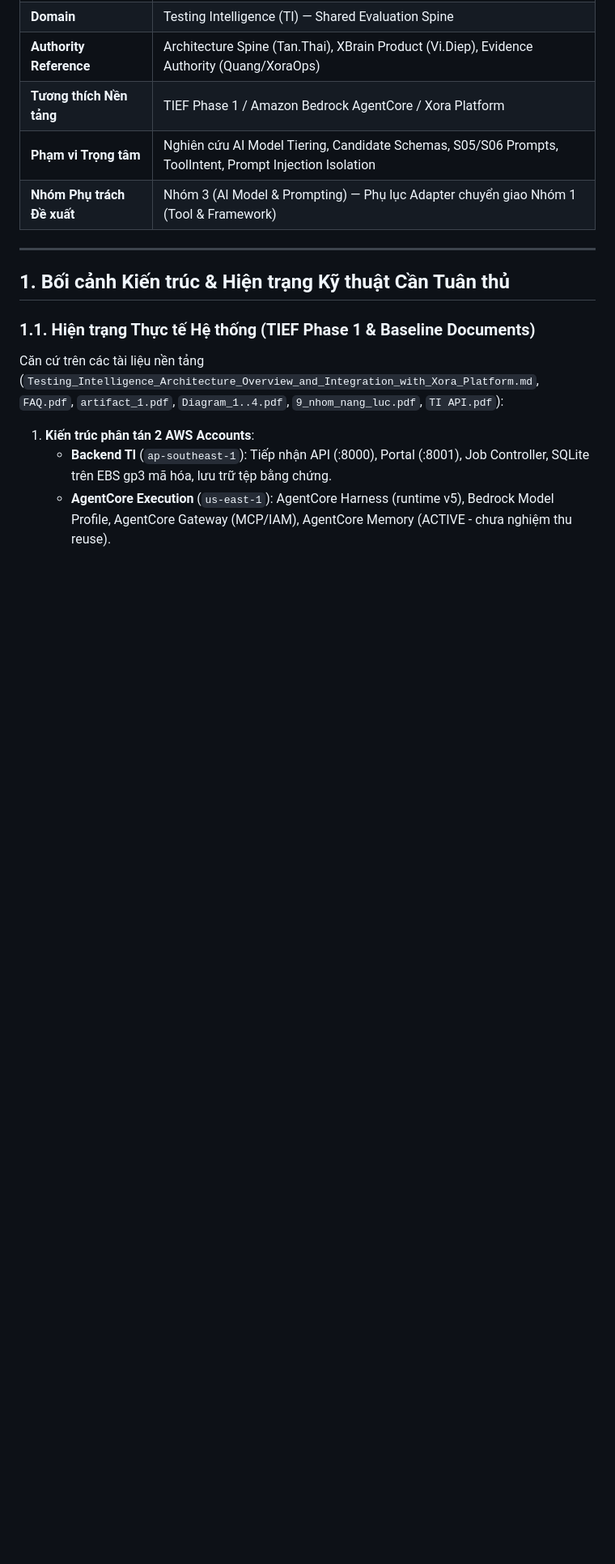
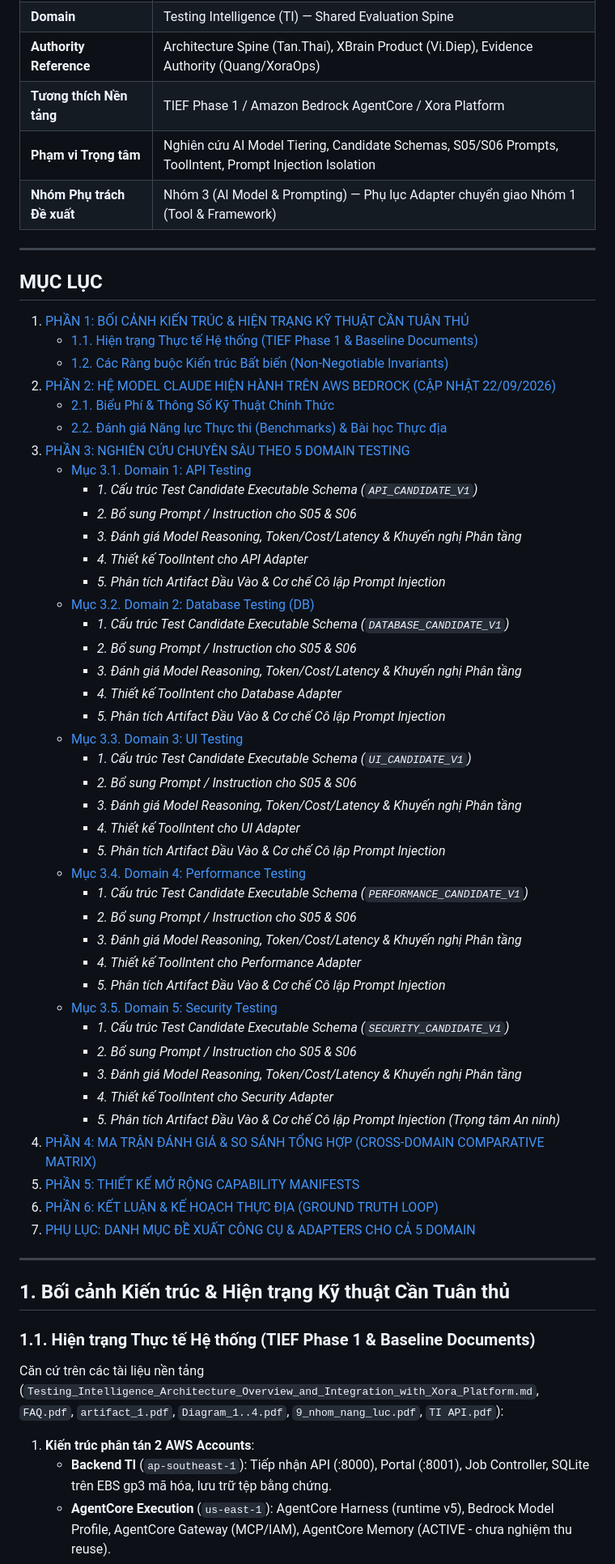
Before and after one commit to BuiThanhNghiaDTU19122004/TestIntelligent_doc, a Markdown page: Research/Task_3_AI-Prompt_Research.md, the part around the change. Shown at 81% size. Rendered like a GitHub page; blank space fills up the shorter version.

```diff
--- a/Research/Task_3_AI-Prompt_Research.md
+++ b/Research/Task_3_AI-Prompt_Research.md
@@ -13,6 +13,52 @@
 | **Tương thích Nền tảng** | TIEF Phase 1 / Amazon Bedrock AgentCore / Xora Platform |
 | **Phạm vi Trọng tâm** | Nghiên cứu AI Model Tiering, Candidate Schemas, S05/S06 Prompts, ToolIntent, Prompt Injection Isolation |
 | **Nhóm Phụ trách Đề xuất** | Nhóm 3 (AI Model & Prompting) — Phụ lục Adapter chuyển giao Nhóm 1 (Tool & Framework) |
+
+---
+
+## MỤC LỤC
+
+1. [PHẦN 1: BỐI CẢNH KIẾN TRÚC & HIỆN TRẠNG KỸ THUẬT CẦN TUÂN THỦ](#1-bối-cảnh-kiến-trúc--hiện-trạng-kỹ-thuật-cần-tuân-thủ)
+   - [1.1. Hiện trạng Thực tế Hệ thống (TIEF Phase 1 & Baseline Documents)](#11-hiện-trạng-thực-tế-hệ-thống-tief-phase-1--baseline-documents)
+   - [1.2. Các Ràng buộc Kiến trúc Bất biến (Non-Negotiable Invariants)](#12-các-ràng-buộc-kiến-trúc-bất-biến-non-negotiable-invariants)
+2. [PHẦN 2: HỆ MODEL CLAUDE HIỆN HÀNH TRÊN AWS BEDROCK (CẬP NHẬT 22/09/2026)](#2-hệ-model-claude-hiện-hành-trên-aws-bedrock-cập-nhật-22092026)
+   - [2.1. Biểu Phí & Thông Số Kỹ Thuật Chính Thức](#21-biểu-phí--thông-số-kỹ-thuật-chính-thức)
+   - [2.2. Đánh giá Năng lực Thực thi (Benchmarks) & Bài học Thực địa](#22-đánh-giá-năng-lực-thực-thi-benchmarks--bài-học-thực-địa)
+3. [PHẦN 3: NGHIÊN CỨU CHUYÊN SÂU THEO 5 DOMAIN TESTING](#3-nghiên-cứu-chuyên-sâu-theo-5-domain-testing)
+   - [Mục 3.1. Domain 1: API Testing](#mục-31-domain-1-api-testing)
+     - *1. Cấu trúc Test Candidate Executable Schema (`API_CANDIDATE_V1`)*
+     - *2. Bổ sung Prompt / Instruction cho S05 & S06*
+     - *3. Đánh giá Model Reasoning, Token/Cost/Latency & Khuyến nghị Phân tầng*
+     - *4. Thiết kế ToolIntent cho API Adapter*
+     - *5. Phân tích Artifact Đầu Vào & Cơ chế Cô lập Prompt Injection*
+   - [Mục 3.2. Domain 2: Database Testing (DB)](#mục-32-domain-2-database-testing-db)
+     - *1. Cấu trúc Test Candidate Executable Schema (`DATABASE_CANDIDATE_V1`)*
+     - *2. Bổ sung Prompt / Instruction cho S05 & S06*
+     - *3. Đánh giá Model Reasoning, Token/Cost/Latency & Khuyến nghị Phân tầng*
+     - *4. Thiết kế ToolIntent cho Database Adapter*
+     - *5. Phân tích Artifact Đầu Vào & Cơ chế Cô lập Prompt Injection*
+   - [Mục 3.3. Domain 3: UI Testing](#mục-33-domain-3-ui-testing)
+     - *1. Cấu trúc Test Candidate Executable Schema (`UI_CANDIDATE_V1`)*
+     - *2. Bổ sung Prompt / Instruction cho S05 & S06*
+     - *3. Đánh giá Model Reasoning, Token/Cost/Latency & Khuyến nghị Phân tầng*
+     - *4. Thiết kế ToolIntent cho UI Adapter*
+     - *5. Phân tích Artifact Đầu Vào & Cơ chế Cô lập Prompt Injection*
+   - [Mục 3.4. Domain 4: Performance Testing](#mục-34-domain-4-performance-testing)
+     - *1. Cấu trúc Test Candidate Executable Schema (`PERFORMANCE_CANDIDATE_V1`)*
+     - *2. Bổ sung Prompt / Instruction cho S05 & S06*
+     - *3. Đánh giá Model Reasoning, Token/Cost/Latency & Khuyến nghị Phân tầng*
+     - *4. Thiết kế ToolIntent cho Performance Adapter*
+     - *5. Phân tích Artifact Đầu Vào & Cơ chế Cô lập Prompt Injection*
+   - [Mục 3.5. Domain 5: Security Testing](#mục-35-domain-5-security-testing)
+     - *1. Cấu trúc Test Candidate Executable Schema (`SECURITY_CANDIDATE_V1`)*
+     - *2. Bổ sung Prompt / Instruction cho S05 & S06*
+     - *3. Đánh giá Model Reasoning, Token/Cost/Latency & Khuyến nghị Phân tầng*
+     - *4. Thiết kế ToolIntent cho Security Adapter*
+     - *5. Phân tích Artifact Đầu Vào & Cơ chế Cô lập Prompt Injection (Trọng tâm An ninh)*
+4. [PHẦN 4: MA TRẬN ĐÁNH GIÁ & SO SÁNH TỔNG HỢP (CROSS-DOMAIN COMPARATIVE MATRIX)](#4-ma-trận-đánh-giá--so-sánh-tổng-hợp-cross-domain-comparative-matrix)
+5. [PHẦN 5: THIẾT KẾ MỞ RỘNG CAPABILITY MANIFESTS](#5-thiết-kế-mở-rộng-capability-manifests)
+6. [PHẦN 6: KẾT LUẬN & KẾ HOẠCH THỰC ĐỊA (GROUND TRUTH LOOP)](#6-kết-luận--kế-hoạch-thực-địa-ground-truth-loop)
+7. [PHỤ LỤC: DANH MỤC ĐỀ XUẤT CÔNG CỤ & ADAPTERS CHO CẢ 5 DOMAIN](#phụ-lục-danh-mục-đề-xuất-công-cụ--adapters-cho-cả-5-domain)
 
 ---
 
```
